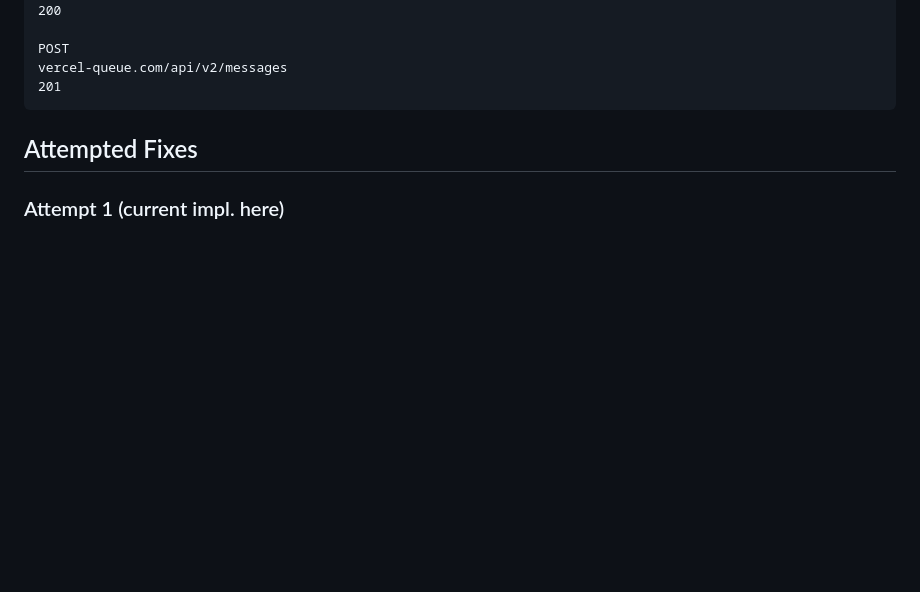
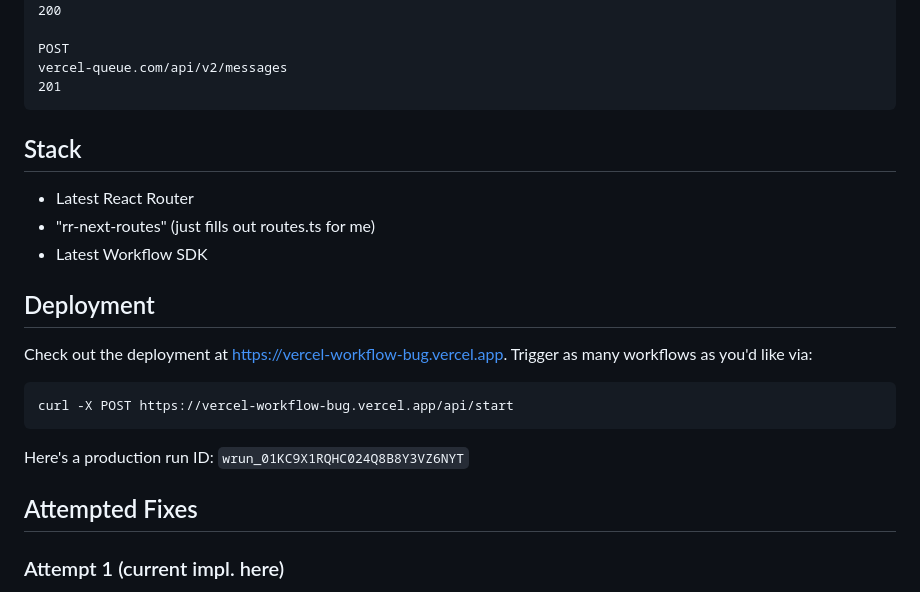
Before and after one commit to s0urfruit/vercel-workflow-bug, a Markdown page: README.md, the part around the change. Rendered like a GitHub page; blank space fills up the shorter version.

Commit message:
added deployment docs 🎉

````diff
--- a/README.md
+++ b/README.md
@@ -23,6 +23,19 @@ POST
 vercel-queue.com/api/v2/messages
 201
 ```
+
+## Stack
+- Latest React Router
+- "rr-next-routes" (just fills out routes.ts for me)
+- Latest Workflow SDK
+
+## Deployment
+Check out the deployment at https://vercel-workflow-bug.vercel.app. Trigger as many workflows as you'd like via:
+```
+curl -X POST https://vercel-workflow-bug.vercel.app/api/start
+```
+
+Here's a production run ID: `wrun_01KC9X1RQHC024Q8B8Y3VZ6NYT`
 
 ## Attempted Fixes
 
````
